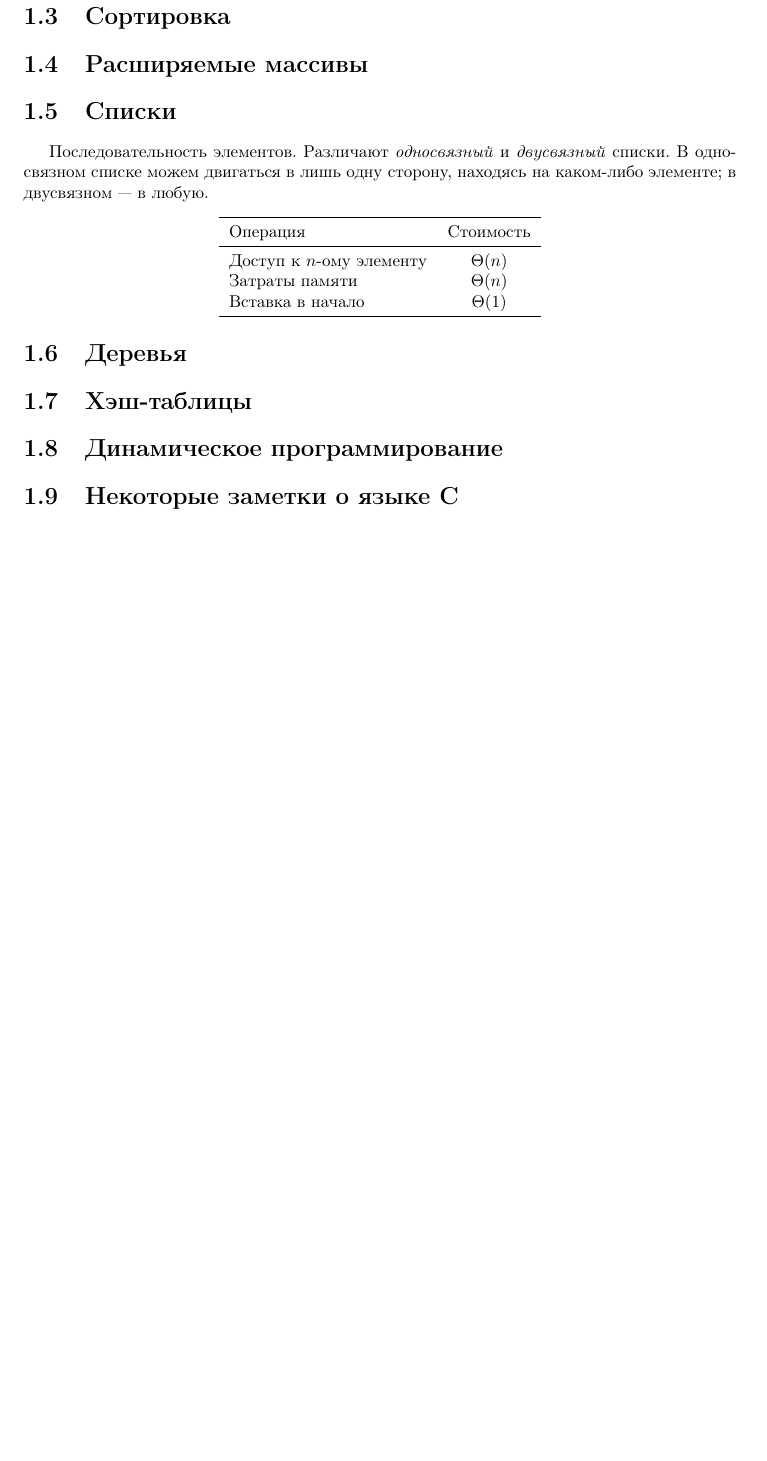
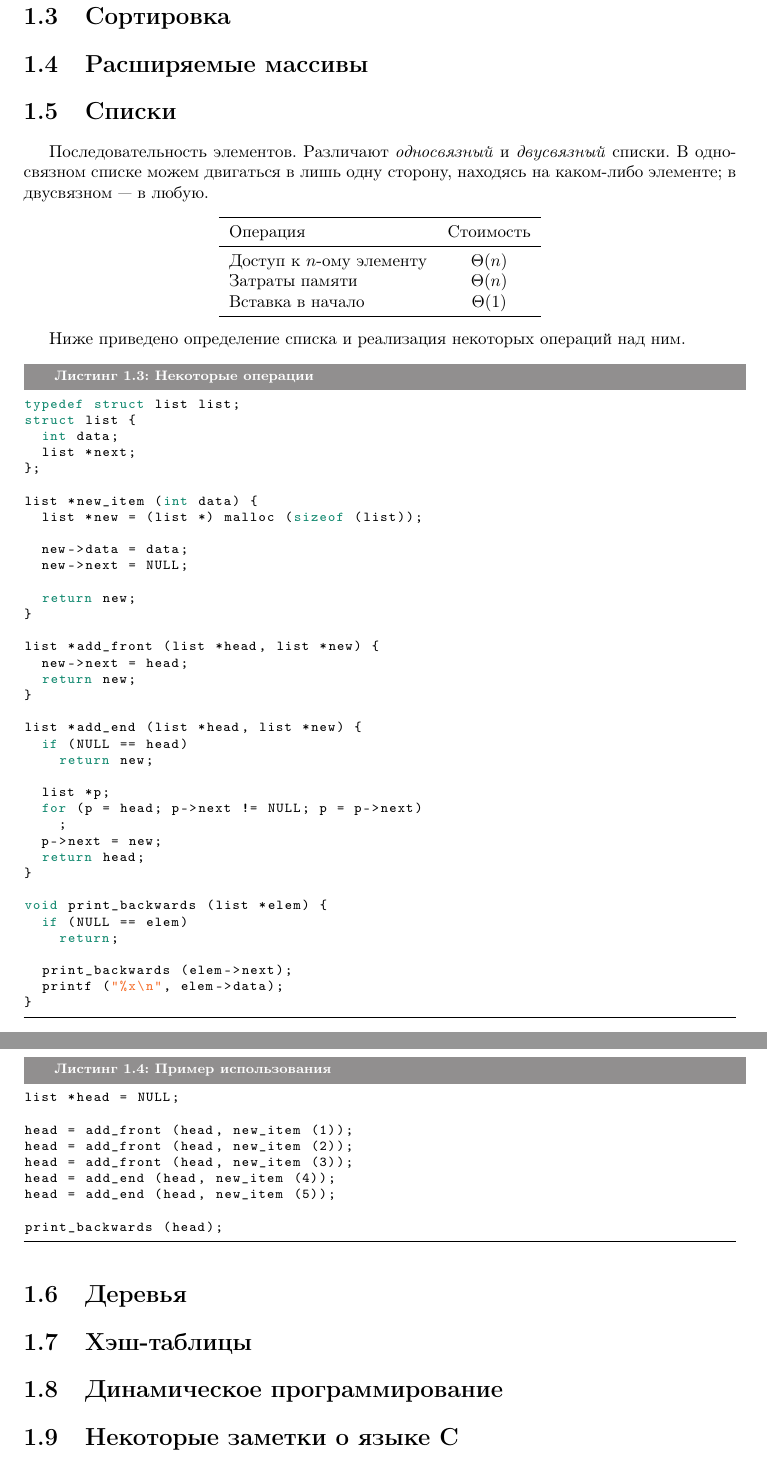
Before and after one commit to ichernetsky/informatics-rescue-notes, a LaTeX book (notes.tex, which reads basic-ds.tex): part of page 5 of 6 before the commit and two parts of pages 5 and 6 of 7 after it, the two joined at a grey line, cut so that both start at the same text, the shorter picture padded with empty space. Compiled offline with pdfLaTeX.

Commit message:
Linked list code listings

```diff
--- a/basic-ds.tex
+++ b/basic-ds.tex
@@ -103,6 +103,63 @@ int binary_search_aux (int elem, int array[], int low, int high) {
   \end{tabular}
 \end{center}
 
+Ниже приведено определение списка и реализация некоторых операций над ним.
+
+\lstset{label=lst:list-impl,caption=Некоторые операции}
+\begin{lstlisting}
+typedef struct list list;
+struct list {
+  int data;
+  list *next;
+};
+
+list *new_item (int data) {
+  list *new = (list *) malloc (sizeof (list));
+
+  new->data = data;
+  new->next = NULL;
+
+  return new;
+}
+
+list *add_front (list *head, list *new) {
+  new->next = head;
+  return new;
+}
+
+list *add_end (list *head, list *new) {
+  if (NULL == head)
+    return new;
+
+  list *p;
+  for (p = head; p->next != NULL; p = p->next)
+    ;
+  p->next = new;
+  return head;
+}
+
+void print_backwards (list *elem) {
+  if (NULL == elem)
+    return;
+
+  print_backwards (elem->next);
+  printf ("%x\n", elem->data);
+}
+\end{lstlisting}
+
+\lstset{label=lst:list-usage,caption=Пример использования}
+\begin{lstlisting}
+list *head = NULL;
+
+head = add_front (head, new_item (1));
+head = add_front (head, new_item (2));
+head = add_front (head, new_item (3));
+head = add_end (head, new_item (4));
+head = add_end (head, new_item (5));
+
+print_backwards (head);
+\end{lstlisting}
+
 \section{Деревья}
 \label{sec:trees}
 
```
